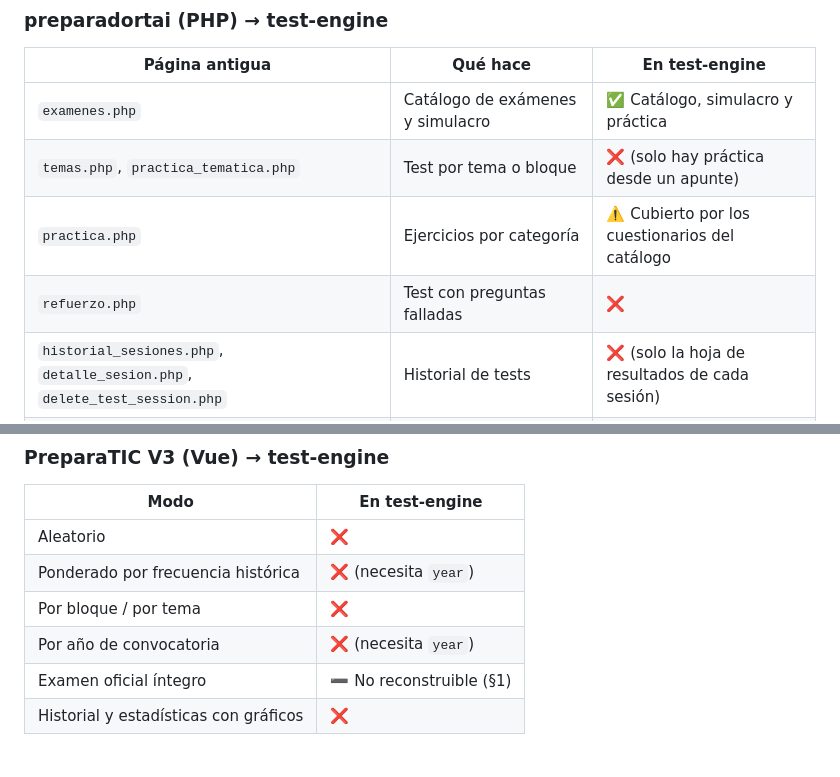
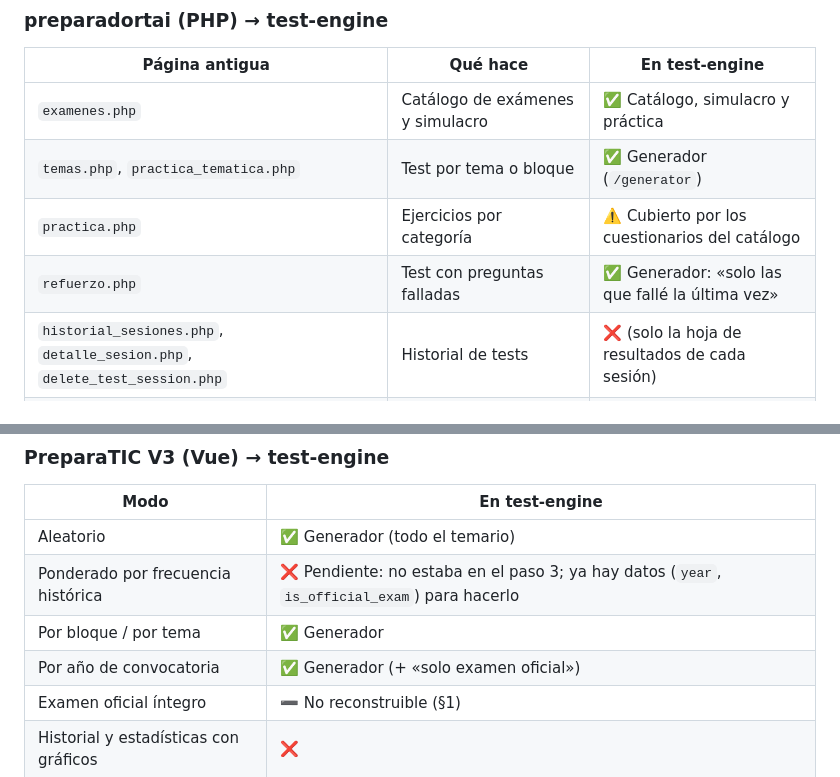
Before and after one commit to carmenales/preparaopos, a Markdown page: docs/MIGRACION.md, 2 parts joined by grey strips. Drawn GitHub-style.

```diff
--- a/docs/MIGRACION.md
+++ b/docs/MIGRACION.md
@@ -41,9 +41,9 @@ docker exec preparaopos-preparadortai-db mariadb -uroot -p -e "
 | Página antigua | Qué hace | En test-engine |
 |---|---|---|
 | `examenes.php` | Catálogo de exámenes y simulacro | ✅ Catálogo, simulacro y práctica |
-| `temas.php`, `practica_tematica.php` | Test por tema o bloque | ❌ (solo hay práctica desde un apunte) |
+| `temas.php`, `practica_tematica.php` | Test por tema o bloque | ✅ Generador (`/generator`) |
 | `practica.php` | Ejercicios por categoría | ⚠️ Cubierto por los cuestionarios del catálogo |
-| `refuerzo.php` | Test con preguntas falladas | ❌ |
+| `refuerzo.php` | Test con preguntas falladas | ✅ Generador: «solo las que fallé la última vez» |
 | `historial_sesiones.php`, `detalle_sesion.php`, `delete_test_session.php` | Historial de tests | ❌ (solo la hoja de resultados de cada sesión) |
 | `estadisticas.php`, `progreso_cuestionarios.php` | Estadísticas y progreso | ❌ |
 | `gestionar.php`, `agregar.php`, `editar.php` | Alta y edición de preguntas | ❌ |
@@ -54,10 +54,10 @@ docker exec preparaopos-preparadortai-db mariadb -uroot -p -e "
 ### PreparaTIC V3 (Vue) → test-engine
 | Modo | En test-engine |
 |---|---|
-| Aleatorio | ❌ |
-| Ponderado por frecuencia histórica | ❌ (necesita `year`) |
-| Por bloque / por tema | ❌ |
-| Por año de convocatoria | ❌ (necesita `year`) |
+| Aleatorio | ✅ Generador (todo el temario) |
+| Ponderado por frecuencia histórica | ❌ Pendiente: no estaba en el paso 3; ya hay datos (`year`, `is_official_exam`) para hacerlo |
+| Por bloque / por tema | ✅ Generador |
+| Por año de convocatoria | ✅ Generador (+ «solo examen oficial») |
 | Examen oficial íntegro | ➖ No reconstruible (§1) |
 | Historial y estadísticas con gráficos | ❌ |
 
```
Also changed, not shown: other parts of docs/MIGRACION.md (+1 -1 lines), docs/ESTADO.md (+6 -0 lines).
